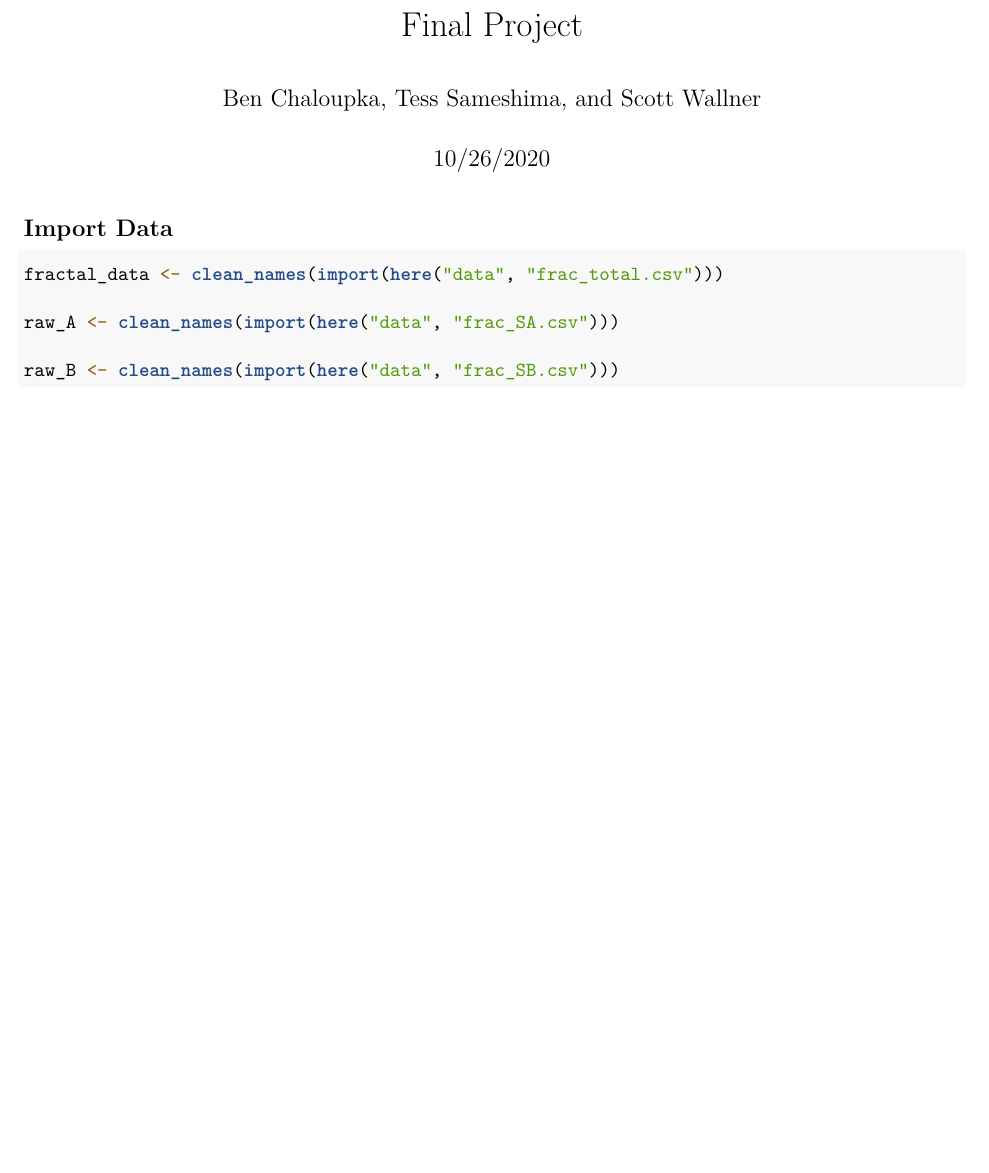
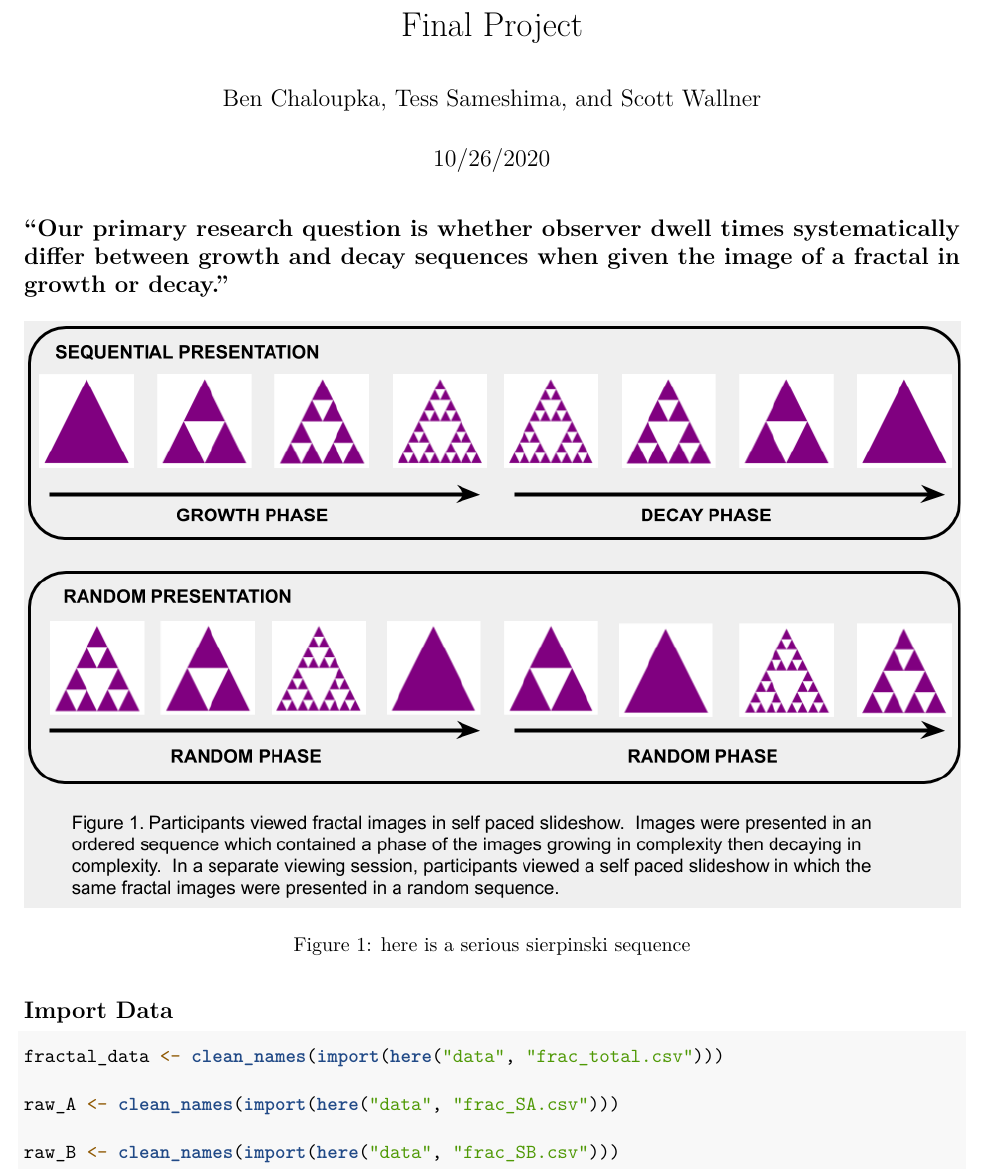
Before and after one commit to bchaloup/final_project, an R Markdown document (chaloupka_sameshima_wallner_final_project.Rmd): part of page 1 of 7, cut so that both start at the same text, the shorter picture padded with empty space. Rendered offline with R 4.5, knitr and Pandoc, then LaTeX, with nearby package versions; column names are cleaned by a stand-in for the janitor package.

Commit message:
Peer review
Added an image folder, and an inline image, plus a few ponderings.

````diff
--- a/chaloupka_sameshima_wallner_final_project.Rmd
+++ b/chaloupka_sameshima_wallner_final_project.Rmd
@@ -4,6 +4,11 @@ author: "Ben Chaloupka, Tess Sameshima, and Scott Wallner"
 date: "10/26/2020"
 output: pdf_document
 ---
+<!-- Using the papaja format would be good here, as it would provide a place for an abstract that would help the casual observer understand your project. -->
+
+## "Our primary research question is whether observer dwell times systematically differ between growth and decay sequences when given the image of a fractal in growth or decay."
+![here is a serious sierpinski sequence](images/fractal_sequences.png)
+
 
 ```{r setup, include=FALSE}
 knitr::opts_chunk$set(echo = TRUE)
````
Also changed, not shown: Fractal Presentation Sequences.png (deleted), images/dwell_time.png (renamed from Dwell Time Schematic.png), images/fractal_examples.png (renamed from Fractal Images Example Array.png), images/fractal_sequences.png (added).
